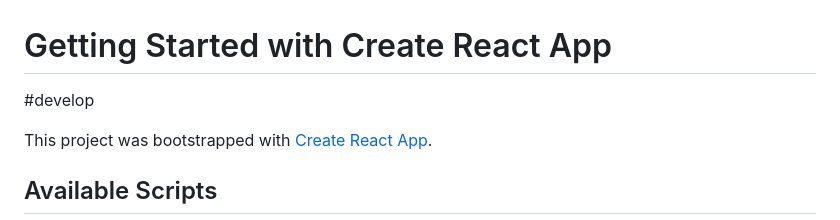
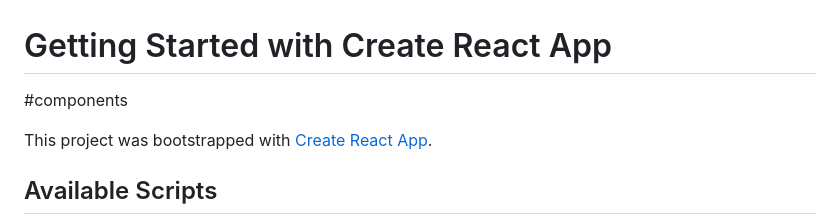
Before and after one commit to eli456/floresg, a Markdown page: README.md, the part around the change. Rendered like a GitHub page.

Commit message:
create components

```diff
--- a/README.md
+++ b/README.md
@@ -1,6 +1,6 @@
 # Getting Started with Create React App
 
-#develop
+#components
 
 This project was bootstrapped with [Create React App](https://github.com/facebook/create-react-app).
 
```
